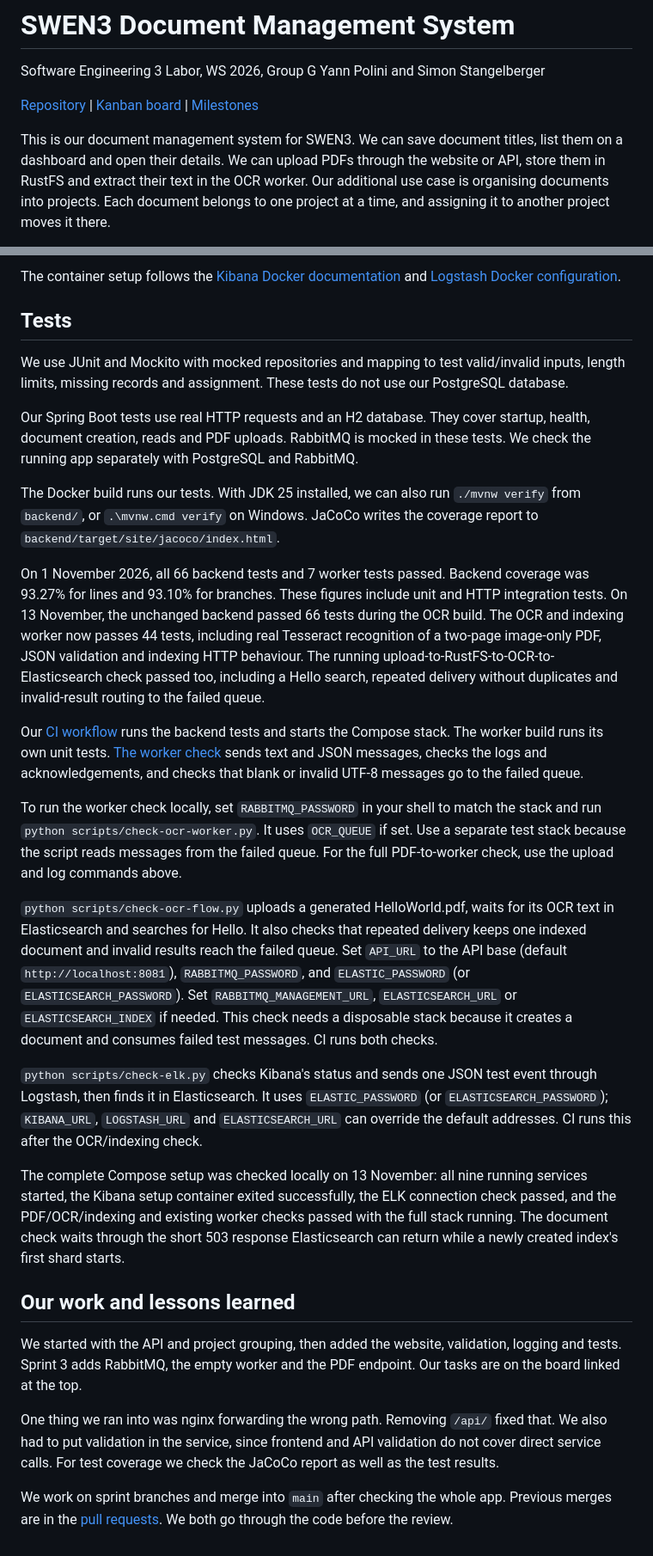
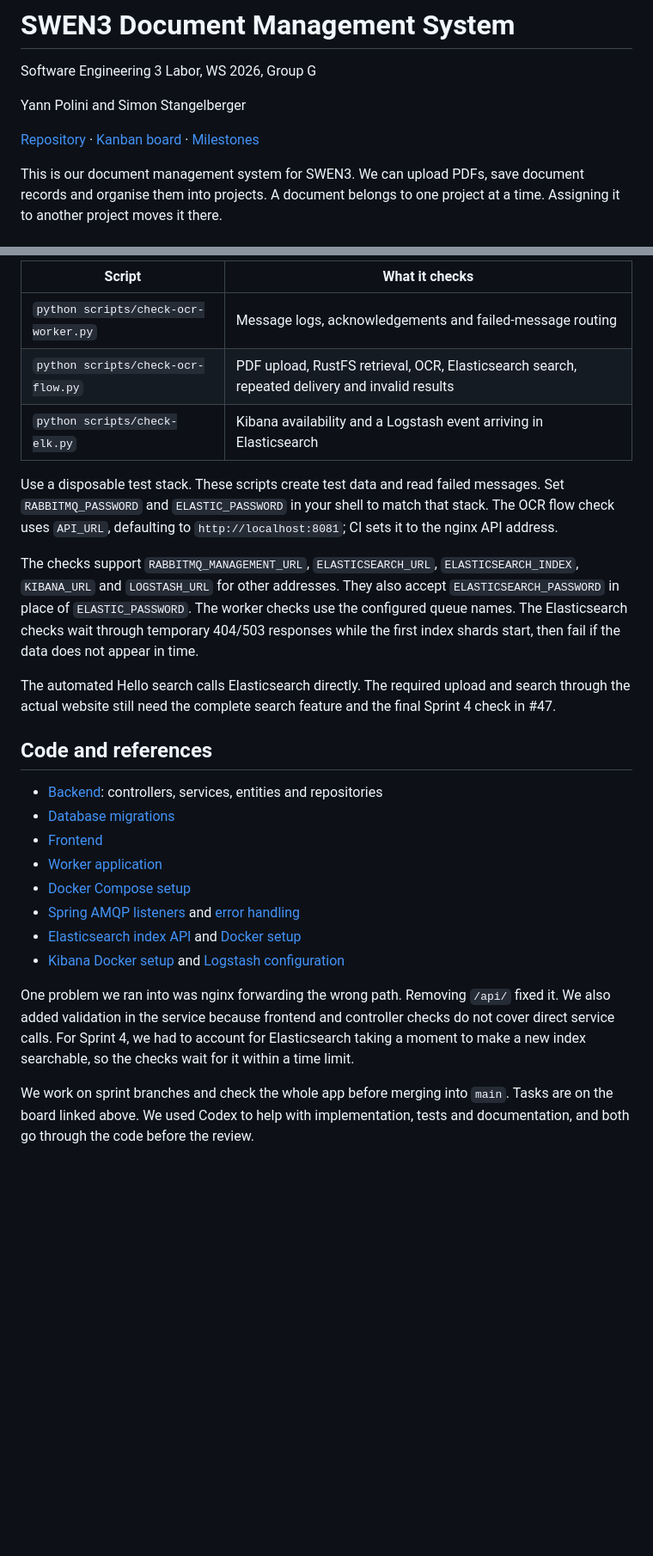
Before and after one commit to SimSta123/SWEN-3-Document-Management-System, a Markdown page: README.md, 2 parts joined by grey strips. Shown at 86% size. Rendered like a GitHub page; blank space fills up the shorter version.

```diff
--- a/README.md
+++ b/README.md
@@ -1,9 +1,10 @@
 # SWEN3 Document Management System
 
 Software Engineering 3 Labor, WS 2026, Group G
+
 Yann Polini and Simon Stangelberger
 
-[Repository](https://github.com/SimSta123/SWEN-3-Document-Management-System) | [Kanban board](https://github.com/users/YannPolini/projects/4) | [Milestones](https://github.com/SimSta123/SWEN-3-Document-Management-System/milestones)
+[Repository](https://github.com/SimSta123/SWEN-3-Document-Management-System) · [Kanban board](https://github.com/users/YannPolini/projects/4) · [Milestones](https://github.com/SimSta123/SWEN-3-Document-Management-System/milestones)
 
-This is our document management system for SWEN3. We can save document titles, list them on a dashboard and open their details. We can upload PDFs through the website or API, store them in RustFS and extract their text in the OCR worker. Our additional use case is organising documents into projects. Each document belongs to one project at a time, and assigning it to another project moves it there.
+This is our document management system for SWEN3. We can upload PDFs, save document records and organise them into projects. A document belongs to one project at a time. Assigning it to another project moves it there.
 
@@ -156,30 +155,27 @@ Our [Logstash pipeline](docker/elk/logstash.conf) accepts JSON events over HTTP
 
-The container setup follows the [Kibana Docker documentation](https://www.elastic.co/docs/deploy-manage/deploy/self-managed/install-kibana-with-docker) and [Logstash Docker configuration](https://www.elastic.co/docs/reference/logstash/docker-config).
+| Script | What it checks |
+| --- | --- |
+| `python scripts/check-ocr-worker.py` | Message logs, acknowledgements and failed-message routing |
+| `python scripts/check-ocr-flow.py` | PDF upload, RustFS retrieval, OCR, Elasticsearch search, repeated delivery and invalid results |
+| `python scripts/check-elk.py` | Kibana availability and a Logstash event arriving in Elasticsearch |
 
-## Tests
+Use a disposable test stack. These scripts create test data and read failed messages. Set `RABBITMQ_PASSWORD` and `ELASTIC_PASSWORD` in your shell to match that stack. The OCR flow check uses `API_URL`, defaulting to `http://localhost:8081`; CI sets it to the nginx API address.
 
-We use JUnit and Mockito with mocked repositories and mapping to test valid/invalid inputs, length limits, missing records and assignment. These tests do not use our PostgreSQL database.
+The checks support `RABBITMQ_MANAGEMENT_URL`, `ELASTICSEARCH_URL`, `ELASTICSEARCH_INDEX`, `KIBANA_URL` and `LOGSTASH_URL` for other addresses. They also accept `ELASTICSEARCH_PASSWORD` in place of `ELASTIC_PASSWORD`. The worker checks use the configured queue names. The Elasticsearch checks wait through temporary 404/503 responses while the first index shards start, then fail if the data does not appear in time.
 
-Our Spring Boot tests use real HTTP requests and an H2 database. They cover startup, health, document creation, reads and PDF uploads. RabbitMQ is mocked in these tests. We check the running app separately with PostgreSQL and RabbitMQ.
+The automated Hello search calls Elasticsearch directly. The required upload and search through the actual website still need the complete search feature and the final Sprint 4 check in #47.
 
-The Docker build runs our tests. With JDK 25 installed, we can also run `./mvnw verify` from `backend/`, or `.\mvnw.cmd verify` on Windows. JaCoCo writes the coverage report to `backend/target/site/jacoco/index.html`.
+## Code and references
 
-On 1 November 2026, all 66 backend tests and 7 worker tests passed. Backend coverage was 93.27% for lines and 93.10% for branches. These figures include unit and HTTP integration tests. On 13 November, the unchanged backend passed 66 tests during the OCR build. The OCR and indexing worker now passes 44 tests, including real Tesseract recognition of a two-page image-only PDF, JSON validation and indexing HTTP behaviour. The running upload-to-RustFS-to-OCR-to-Elasticsearch check passed too, including a Hello search, repeated delivery without duplicates and invalid-result routing to the failed queue.
+- [Backend](backend/src/main/java/at/technikum/swen3/paperless): controllers, services, entities and repositories
+- [Database migrations](backend/src/main/resources/db/migration)
+- [Frontend](frontend/public)
+- [Worker application](ocr-worker/src/main/java/at/technikum/swen3/worker)
+- [Docker Compose setup](compose.yaml)
+- [Spring AMQP listeners](https://docs.spring.io/spring-amqp/reference/amqp/receiving-messages/async-annotation-driven.html) and [error handling](https://docs.spring.io/spring-amqp/reference/amqp/exception-handling.html)
+- [Elasticsearch index API](https://www.elastic.co/docs/api/doc/elasticsearch/operation/operation-index) and [Docker setup](https://www.elastic.co/docs/deploy-manage/deploy/self-managed/install-elasticsearch-docker-basic)
+- [Kibana Docker setup](https://www.elastic.co/docs/deploy-manage/deploy/self-managed/install-kibana-with-docker) and [Logstash configuration](https://www.elastic.co/docs/reference/logstash/docker-config)
 
-Our [CI workflow](.github/workflows/ci.yml) runs the backend tests and starts the Compose stack. The worker build runs its own unit tests. [The worker check](scripts/check-ocr-worker.py) sends text and JSON messages, checks the logs and acknowledgements, and checks that blank or invalid UTF-8 messages go to the failed queue.
+One problem we ran into was nginx forwarding the wrong path. Removing `/api/` fixed it. We also added validation in the service because frontend and controller checks do not cover direct service calls. For Sprint 4, we had to account for Elasticsearch taking a moment to make a new index searchable, so the checks wait for it within a time limit.
 
-To run the worker check locally, set `RABBITMQ_PASSWORD` in your shell to match the stack and run `python scripts/check-ocr-worker.py`. It uses `OCR_QUEUE` if set. Use a separate test stack because the script reads messages from the failed queue. For the full PDF-to-worker check, use the upload and log commands above.
-
-`python scripts/check-ocr-flow.py` uploads a generated HelloWorld.pdf, waits for its OCR text in Elasticsearch and searches for Hello. It also checks that repeated delivery keeps one indexed document and invalid results reach the failed queue. Set `API_URL` to the API base (default `http://localhost:8081`), `RABBITMQ_PASSWORD`, and `ELASTIC_PASSWORD` (or `ELASTICSEARCH_PASSWORD`). Set `RABBITMQ_MANAGEMENT_URL`, `ELASTICSEARCH_URL` or `ELASTICSEARCH_INDEX` if needed. This check needs a disposable stack because it creates a document and consumes failed test messages. CI runs both checks.
-
-`python scripts/check-elk.py` checks Kibana's status and sends one JSON test event through Logstash, then finds it in Elasticsearch. It uses `ELASTIC_PASSWORD` (or `ELASTICSEARCH_PASSWORD`); `KIBANA_URL`, `LOGSTASH_URL` and `ELASTICSEARCH_URL` can override the default addresses. CI runs this after the OCR/indexing check.
-
-The complete Compose setup was checked locally on 13 November: all nine running services started, the Kibana setup container exited successfully, the ELK connection check passed, and the PDF/OCR/indexing and existing worker checks passed with the full stack running. The document check waits through the short 503 response Elasticsearch can return while a newly created index's first shard starts.
-
-## Our work and lessons learned
-
-We started with the API and project grouping, then added the website, validation, logging and tests. Sprint 3 adds RabbitMQ, the empty worker and the PDF endpoint. Our tasks are on the board linked at the top.
-
-One thing we ran into was nginx forwarding the wrong path. Removing `/api/` fixed that. We also had to put validation in the service, since frontend and API validation do not cover direct service calls. For test coverage we check the JaCoCo report as well as the test results.
-
-We work on sprint branches and merge into `main` after checking the whole app. Previous merges are in the [pull requests](https://github.com/SimSta123/SWEN-3-Document-Management-System/pulls?q=is%3Apr+is%3Amerged). We both go through the code before the review.
+We work on sprint branches and check the whole app before merging into `main`. Tasks are on the board linked above. We used Codex to help with implementation, tests and documentation, and both go through the code before the review.
```
Also changed, not shown: other parts of README.md (+85 -87 lines).
